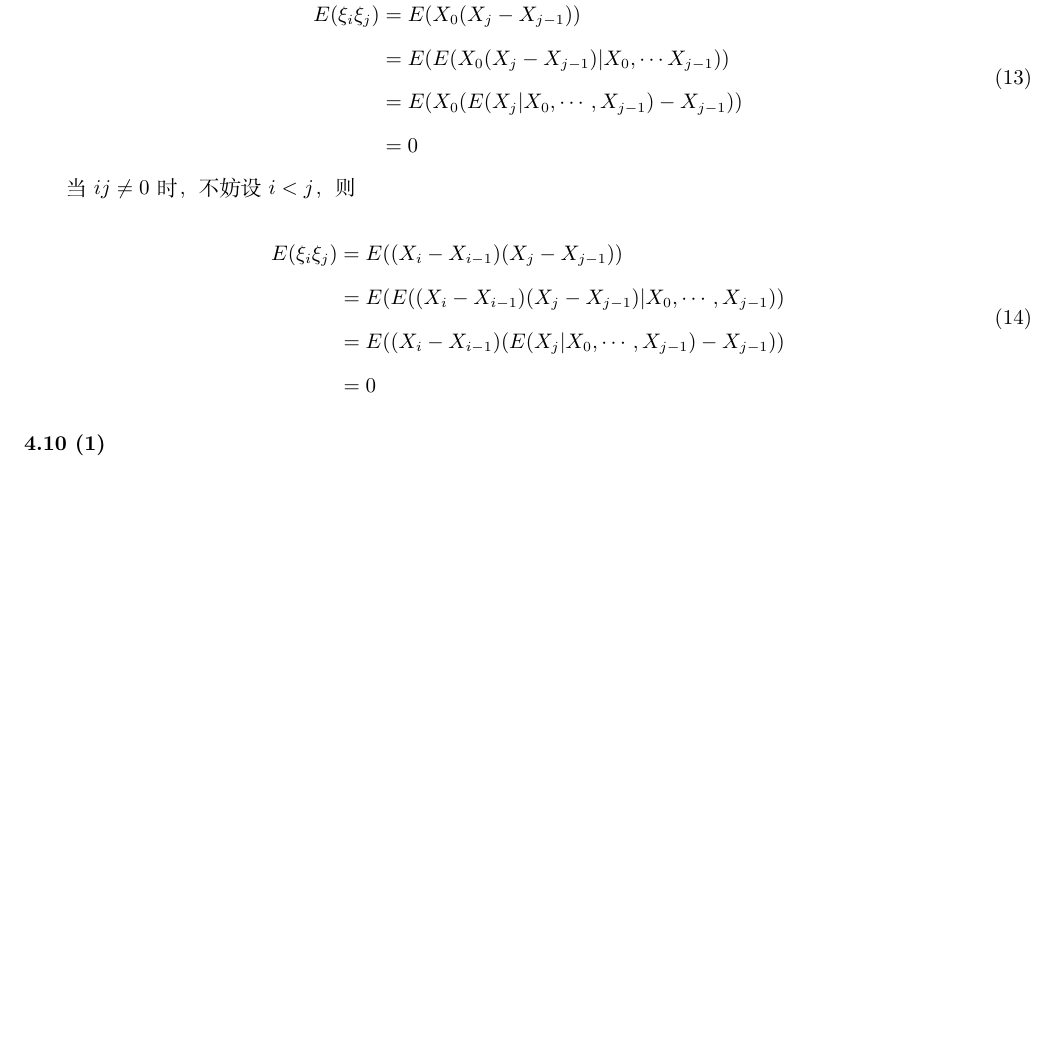
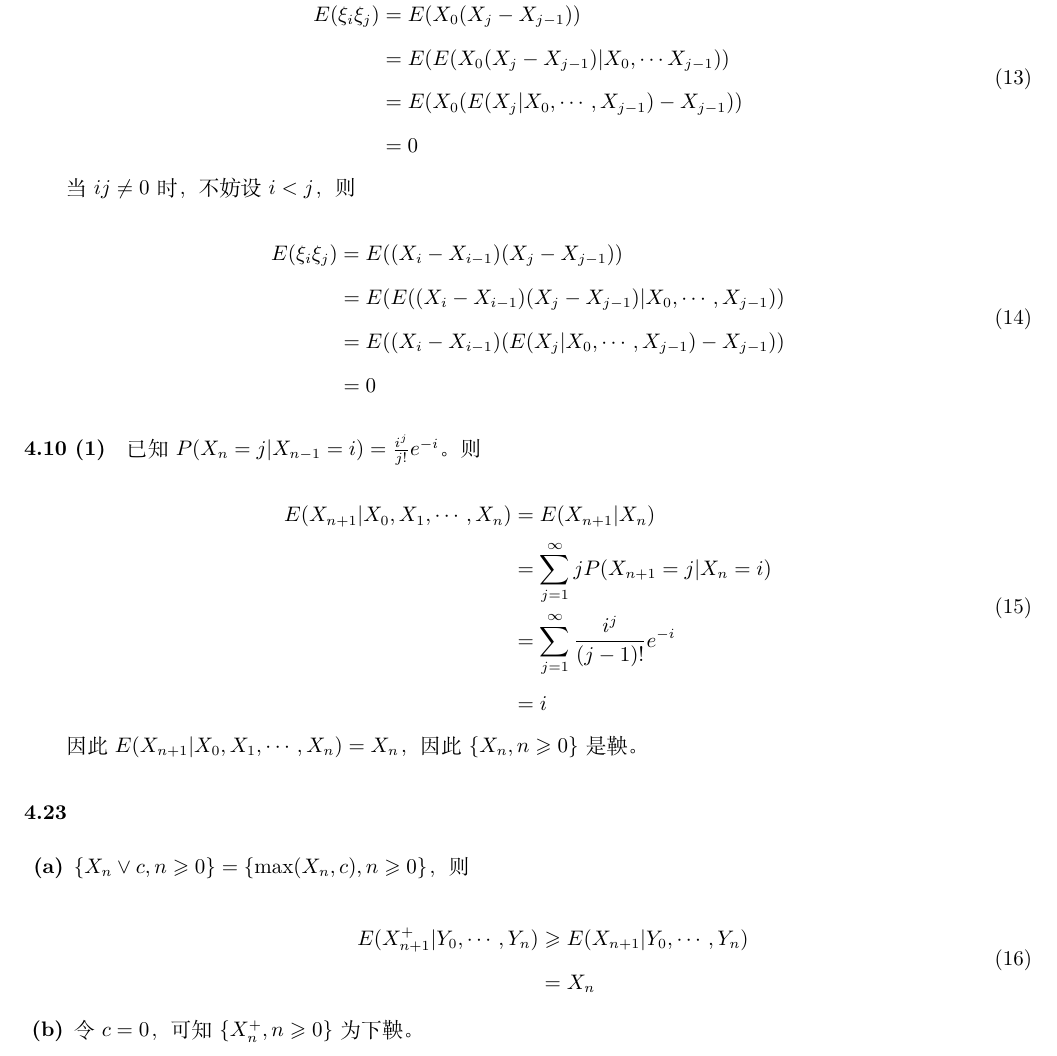
Before and after one commit to HuangFuSL/PhD2022-2023A, a LaTeX problem sheet (应用随机过程/HW09.tex): part of page 4 of 4, cut so that both start at the same text, the shorter picture padded with empty space. Compiled offline with XeLaTeX.

Commit message:
2022-11-15 17:57:12

```diff
--- a/应用随机过程/HW09.tex
+++ b/应用随机过程/HW09.tex
@@ -134,5 +134,27 @@
         &= 0
     \end{derive}
 
-    \paragraph*{4.10 (1)}
+    \paragraph*{4.10 (1)} 已知$P(X_{n} = j | X_{n-1} = i) = \frac{i^j}{j!}e^{-i}$。则
+
+    \begin{derive}[E(X_{n+1} | X_0, X_1, \cdots, X_n)]
+        &= E(X_{n+1} | X_n) \\
+        &= \sum_{j=1}^\infty jP(X_{n+1} = j | X_n = i) \\
+        &= \sum_{j=1}^\infty \frac{i^j}{(j-1)!}e^{-i} \\
+        &= i
+    \end{derive}
+
+    因此$E(X_{n+1} | X_0, X_1, \cdots, X_n) = X_n$，因此$\{X_n, n\geq 0\}$是鞅。
+
+    \paragraph*{4.23}
+
+    \begin{subquestions}
+        \item $\{X_n\lor c, n\geq 0\} = \{\max(X_n, c), n\geq 0\}$，则
+
+        \begin{derive}[E(X_{n+1}^+ | Y_0, \cdots, Y_n)]
+            &\geq E(X_{n+1} | Y_0, \cdots, Y_n) \\
+            &= X_n
+        \end{derive}
+
+        \item 令$c = 0$，可知$\{X_n^+, n\geq 0\}$为下鞅。
+    \end{subquestions}
 \end{document}
```
